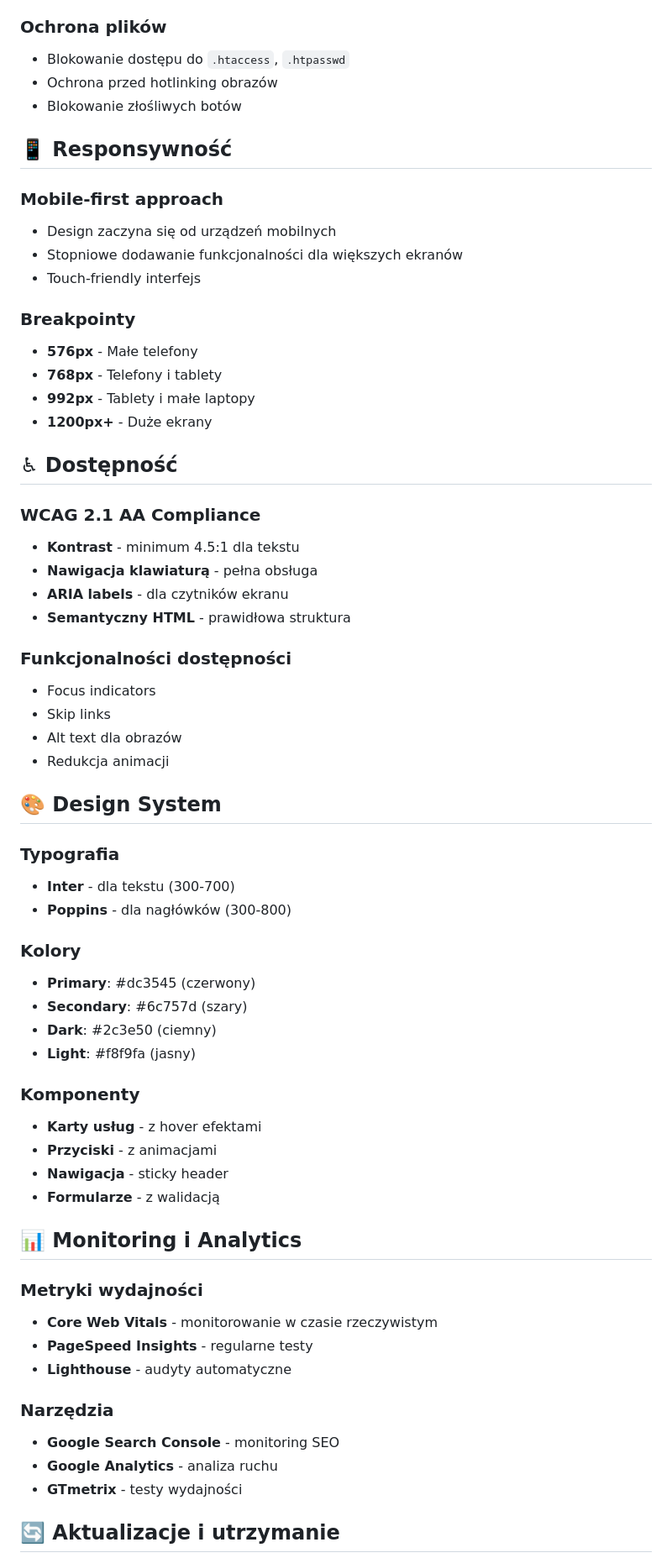
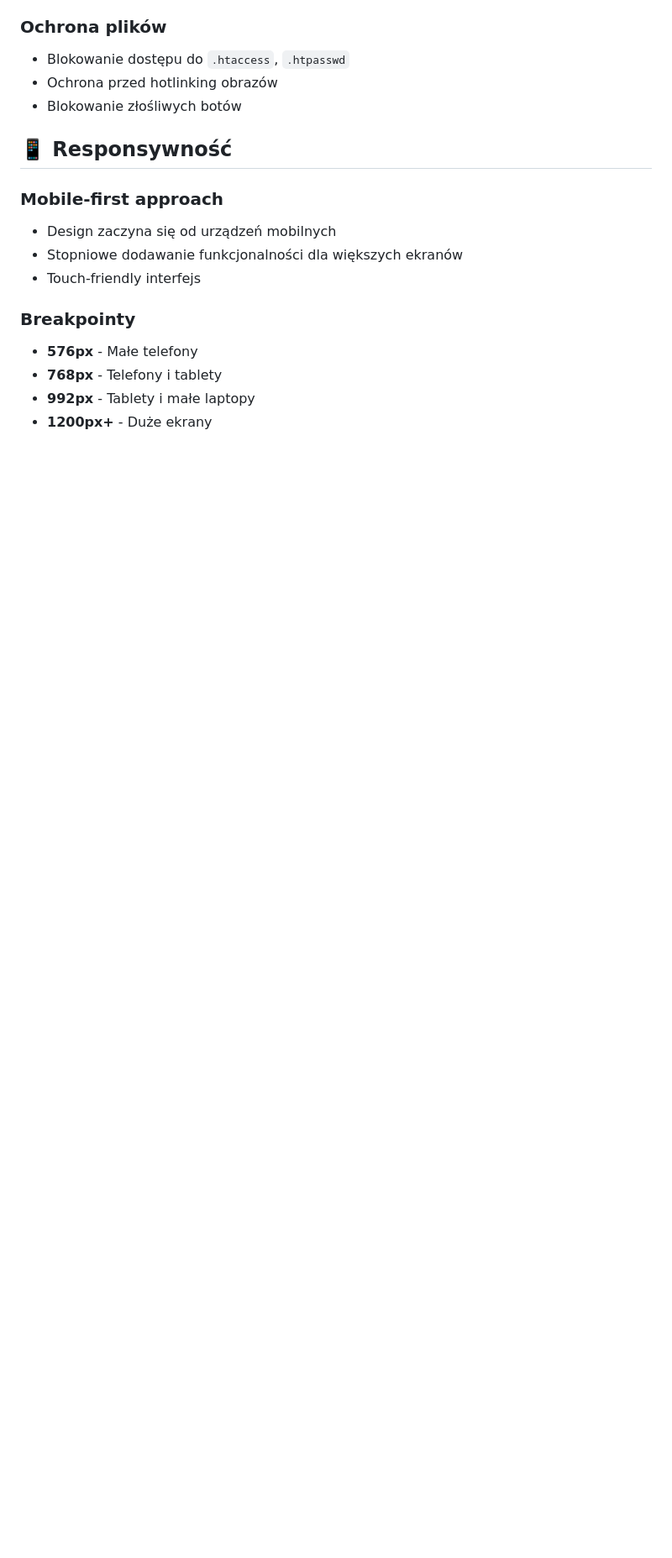
Before and after one commit to kacper1311/PolandTrans-website, a Markdown page: README.md, the part around the change printed below. Shown: that part at 84% size. Drawn GitHub-style; blank space fills up the shorter version.

```diff
--- a/README.md
+++ b/README.md
@@ -172,49 +129,3 @@ Główne kolory i style są zdefiniowane w zmiennych CSS:
 - **992px** - Tablety i małe laptopy
 - **1200px+** - Duże ekrany
 
-## ♿ Dostępność
-
-### WCAG 2.1 AA Compliance
-- **Kontrast** - minimum 4.5:1 dla tekstu
-- **Nawigacja klawiaturą** - pełna obsługa
-- **ARIA labels** - dla czytników ekranu
-- **Semantyczny HTML** - prawidłowa struktura
-
-### Funkcjonalności dostępności
-- Focus indicators
-- Skip links
-- Alt text dla obrazów
-- Redukcja animacji
-
-## 🎨 Design System
-
-### Typografia
-- **Inter** - dla tekstu (300-700)
-- **Poppins** - dla nagłówków (300-800)
-
-### Kolory
-- **Primary**: #dc3545 (czerwony)
-- **Secondary**: #6c757d (szary)
-- **Dark**: #2c3e50 (ciemny)
-- **Light**: #f8f9fa (jasny)
-
-### Komponenty
-- **Karty usług** - z hover efektami
-- **Przyciski** - z animacjami
-- **Nawigacja** - sticky header
-- **Formularze** - z walidacją
-
-## 📊 Monitoring i Analytics
-
-### Metryki wydajności
-- **Core Web Vitals** - monitorowanie w czasie rzeczywistym
-- **PageSpeed Insights** - regularne testy
-- **Lighthouse** - audyty automatyczne
-
-### Narzędzia
-- **Google Search Console** - monitoring SEO
-- **Google Analytics** - analiza ruchu
-- **GTmetrix** - testy wydajności
-
-## 🔄 Aktualizacje i utrzymanie
-
```
Also changed, not shown: other parts of README.md (+3 -71 lines).
